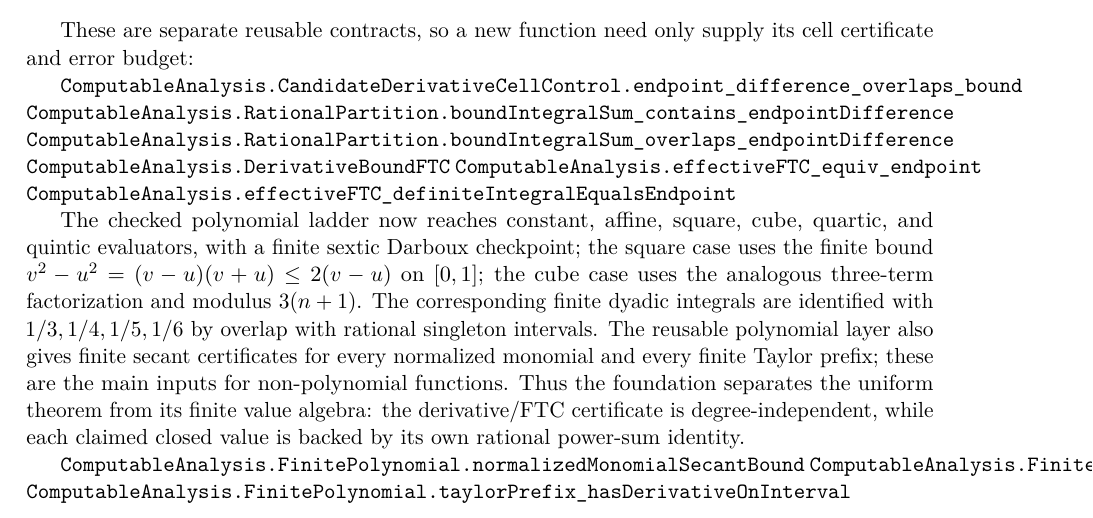
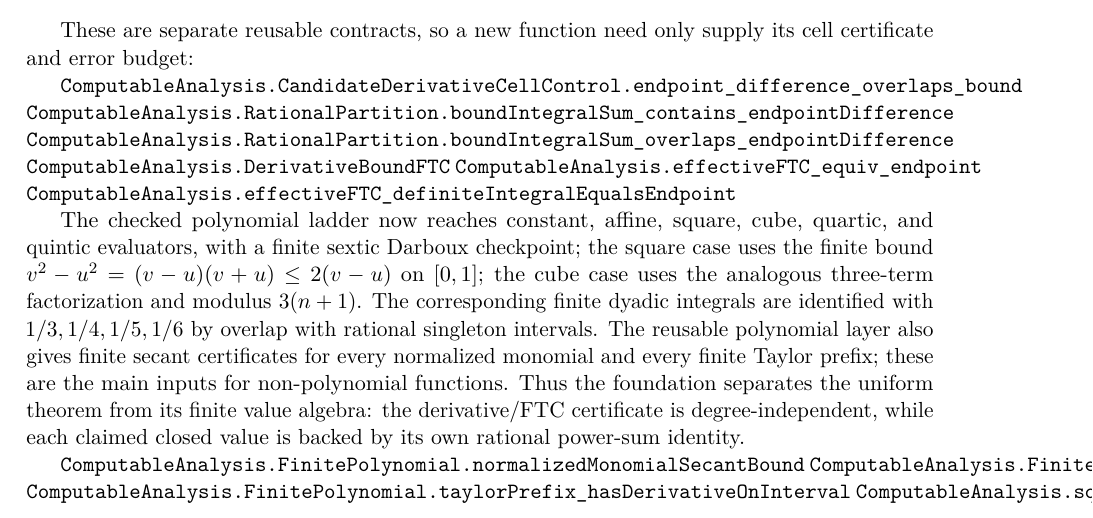
Before and after one commit to liuyao12/computable-analysis, a LaTeX thesis (blueprint/src/web.tex, which reads blueprint/src/03-integrals.tex): part of page 40 of 68, cut so that both start at the same text. Compiled offline with pdfLaTeX.

Commit message:
Expose square primitive adjacent additivity

```diff
--- a/blueprint/src/03-integrals.tex
+++ b/blueprint/src/03-integrals.tex
@@ -471,6 +471,7 @@ closed value is backed by its own rational power-sum identity.
 \lean{ComputableAnalysis.FinitePolynomial.normalizedMonomialSecantBound}
 \lean{ComputableAnalysis.FinitePolynomial.normalizedMonomial_hasDerivativeOnInterval}
 \lean{ComputableAnalysis.FinitePolynomial.taylorPrefix_hasDerivativeOnInterval}
+\lean{ComputableAnalysis.squarePrimitiveEndpointDifference_adjacent_additive}
 \leanok
 
 For the cubic case the first rectangle identity is explicit:
```
Also changed, not shown: 1 other file.
